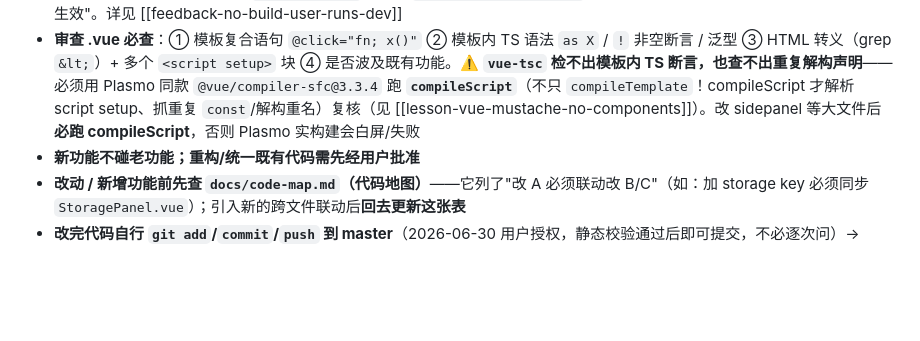
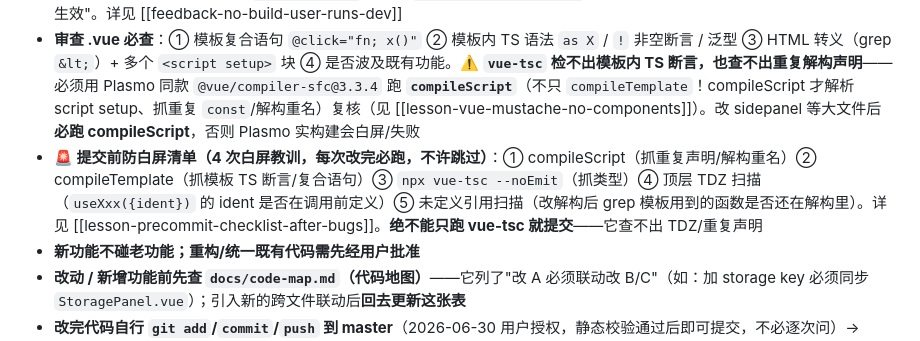
Before and after one commit to 328060173/tab-master-plugin, a Markdown page: CLAUDE.md, the part around the change. Drawn GitHub-style; blank space fills up the shorter version.

Commit message:
docs(审查规范): 加「提交前防白屏清单」5 步（4 次白屏教训）
+ 新记忆 lesson-precommit-checklist-after-bugs：改完代码必跑
  ① compileScript ② compileTemplate ③ vue-tsc ④ TDZ 扫描
  ⑤ 未定义引用扫描。绝不能只跑 vue-tsc 就提交。

Co-Authored-By: Claude <noreply@anthropic.com>

```diff
--- a/CLAUDE.md
+++ b/CLAUDE.md
@@ -65,6 +65,7 @@ Vue components use `<script setup lang="ts">` SFC style. The popup entry (`popup
 - **多 agent 分工**：实质需求 → `product-manager` 出 PRD（docs/prd/）→ `extension-frontend` 实现 → main 协调+审查。详见 [[feedback-multiagent-and-no-regression]]
 - **不跑 build/dev**：用户自己跑 `pnpm dev:safe`（产物 `build/chrome-mv3-dev/`）。main 跑 build 会抢 Parcel 缓存 → "改了没生效"。详见 [[feedback-no-build-user-runs-dev]]
 - **审查 .vue 必查**：① 模板复合语句 `@click="fn; x()"` ② 模板内 TS 语法 `as X` / `!` 非空断言 / 泛型 ③ HTML 转义（grep `&lt;`）+ 多个 `<script setup>` 块 ④ 是否波及既有功能。⚠️ **`vue-tsc` 检不出模板内 TS 断言，也查不出重复解构声明**——必须用 Plasmo 同款 `@vue/compiler-sfc@3.3.4` 跑 **`compileScript`**（不只 `compileTemplate`！compileScript 才解析 script setup、抓重复 `const`/解构重名）复核（见 [[lesson-vue-mustache-no-components]]）。改 sidepanel 等大文件后**必跑 compileScript**，否则 Plasmo 实构建会白屏/失败
+- **🚨 提交前防白屏清单（4 次白屏教训，每次改完必跑，不许跳过）**：① compileScript（抓重复声明/解构重名）② compileTemplate（抓模板 TS 断言/复合语句）③ `npx vue-tsc --noEmit`（抓类型）④ 顶层 TDZ 扫描（`useXxx({ident})` 的 ident 是否在调用前定义）⑤ 未定义引用扫描（改解构后 grep 模板用到的函数是否还在解构里）。详见 [[lesson-precommit-checklist-after-bugs]]。**绝不能只跑 vue-tsc 就提交**——它查不出 TDZ/重复声明
 - **新功能不碰老功能；重构/统一既有代码需先经用户批准**
 - **改动 / 新增功能前先查 `docs/code-map.md`（代码地图）**——它列了"改 A 必须联动改 B/C"（如：加 storage key 必须同步 `StoragePanel.vue`）；引入新的跨文件联动后**回去更新这张表**
 - **改完代码自行 `git add`/`commit`/`push` 到 master**（2026-06-30 用户授权，静态校验通过后即可提交，不必逐次问）→ [[feedback-no-auto-commit]]
```
